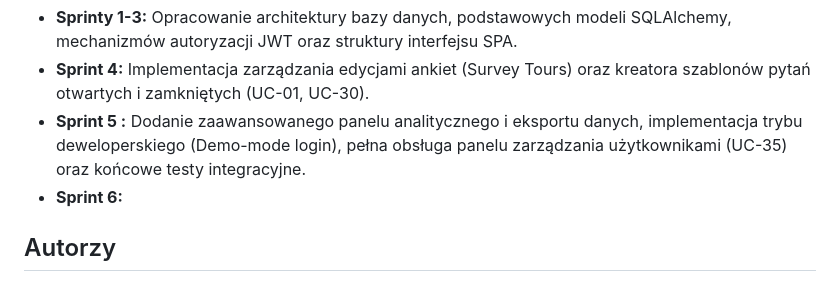
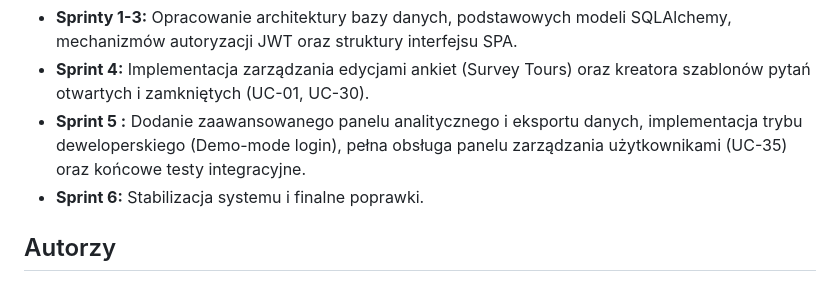
Before and after one commit to Terpow/UniAnkieta, a Markdown page: README.md, the part around the change. GitHub-like rendering.

Commit message:
Uzupełniono sekcję Sprint 6 w README

```diff
--- a/README.md
+++ b/README.md
@@ -8,7 +8,7 @@ Projekt był realizowany w oparciu o metodykę zwinno-szablonową (Agile/Scrum).
 * **Sprinty 1-3:** Opracowanie architektury bazy danych, podstawowych modeli SQLAlchemy, mechanizmów autoryzacji JWT oraz struktury interfejsu SPA.
 * **Sprint 4:** Implementacja zarządzania edycjami ankiet (Survey Tours) oraz kreatora szablonów pytań otwartych i zamkniętych (UC-01, UC-30).
 * **Sprint 5 :** Dodanie zaawansowanego panelu analitycznego i eksportu danych, implementacja trybu deweloperskiego (Demo-mode login), pełna obsługa panelu zarządzania użytkownikami (UC-35) oraz końcowe testy integracyjne.
-* **Sprint 6:**
+* **Sprint 6:** Stabilizacja systemu i finalne poprawki.
 
 ## Autorzy
 * **Zespół Projektowy UniAnkieta** (w ramach kursu Projekt Zespołowy Systemów Informatycznych 2026).
```
